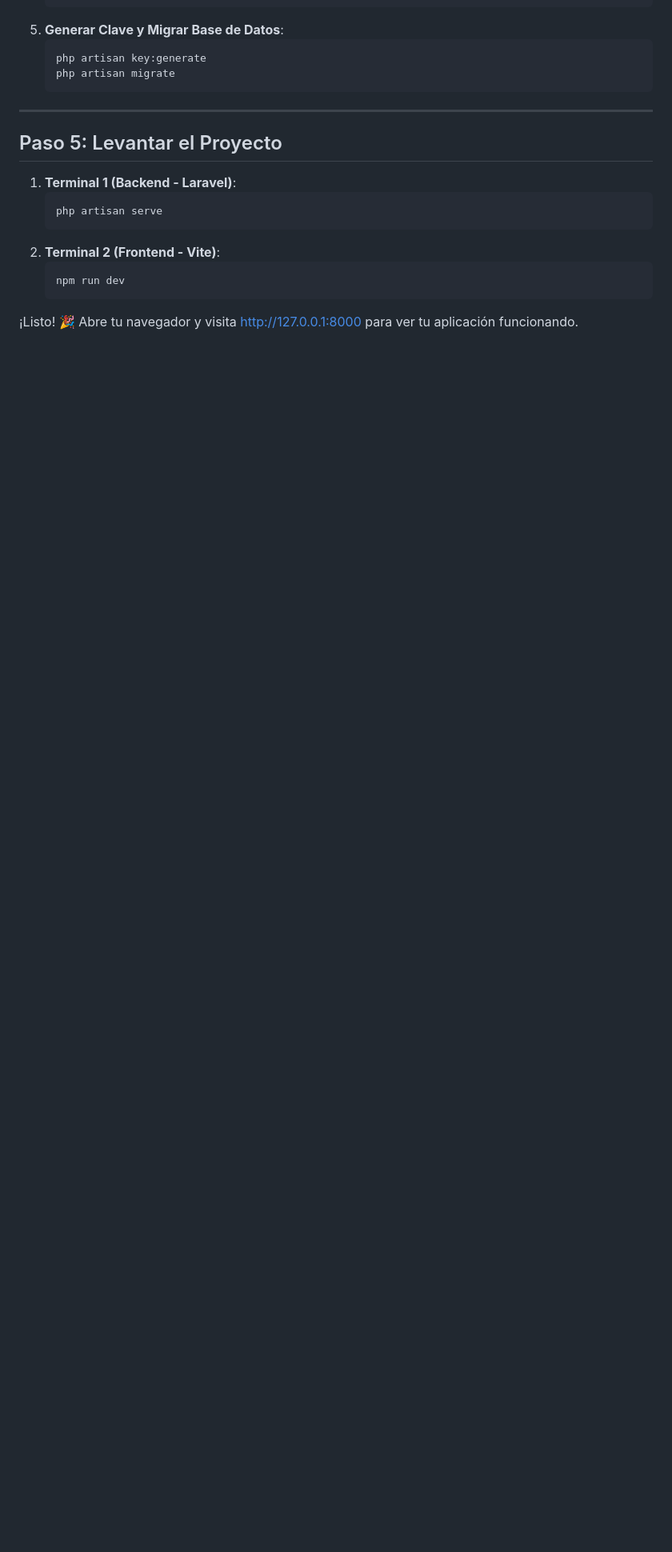
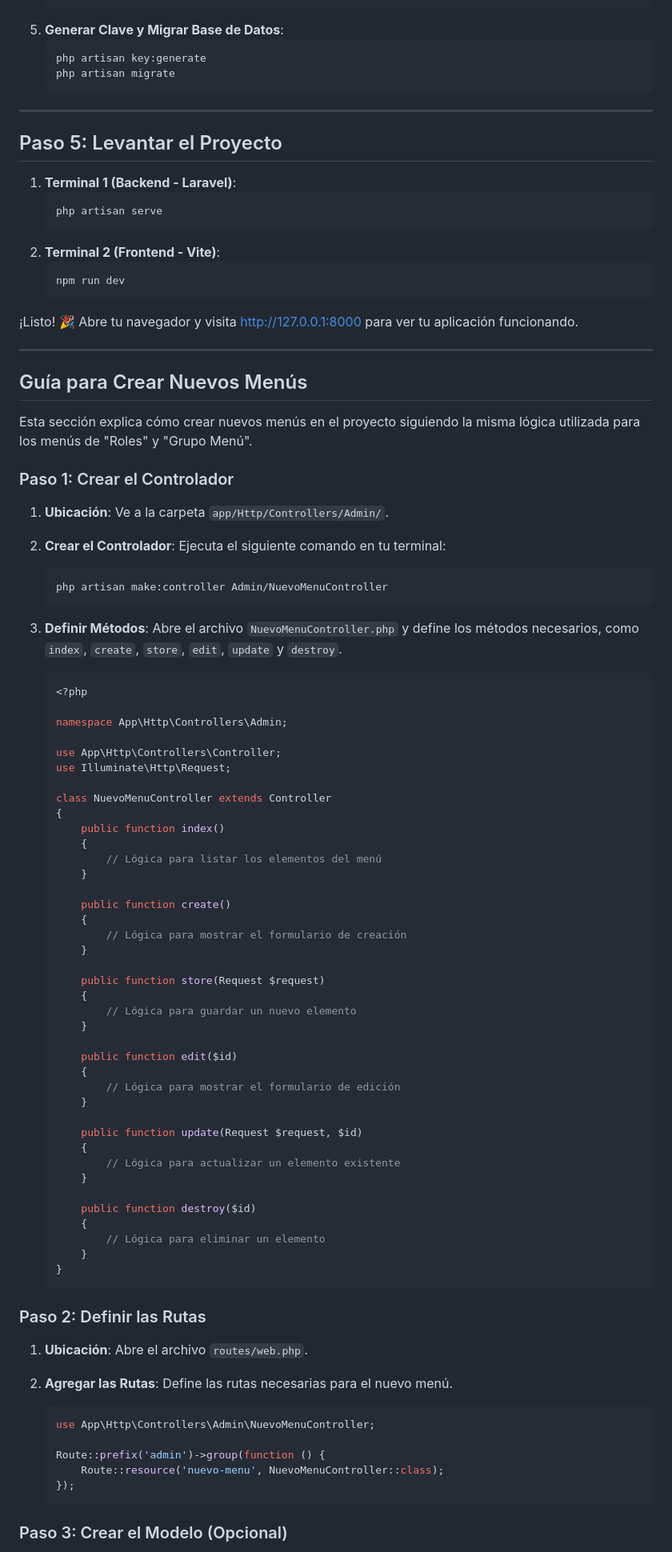
Before and after one commit to nfuegopy/cliente-seguro-frontend, a Markdown page: README.md, the part around one of its changes. Shown at 80% size. Rendered like a GitHub page; blank space fills up the shorter version.

Commit message:
Update de readme

````diff
--- a/README.md
+++ b/README.md
@@ -111,3 +111,76 @@ Sigue estos pasos en orden para configurar tu entorno de desarrollo.
     ```
 
 ¡Listo! 🎉 Abre tu navegador y visita [http://127.0.0.1:8000](http://127.0.0.1:8000) para ver tu aplicación funcionando.
+
+---
+
+## Guía para Crear Nuevos Menús
+
+Esta sección explica cómo crear nuevos menús en el proyecto siguiendo la misma lógica utilizada para los menús de "Roles" y "Grupo Menú".
+
+### Paso 1: Crear el Controlador
+
+1. **Ubicación**: Ve a la carpeta `app/Http/Controllers/Admin/`.
+2. **Crear el Controlador**: Ejecuta el siguiente comando en tu terminal:
+    ```bash
+    php artisan make:controller Admin/NuevoMenuController
+    ```
+3. **Definir Métodos**: Abre el archivo `NuevoMenuController.php` y define los métodos necesarios, como `index`, `create`, `store`, `edit`, `update` y `destroy`.
+
+    ```php
+    <?php
+
+    namespace App\Http\Controllers\Admin;
+
+    use App\Http\Controllers\Controller;
+    use Illuminate\Http\Request;
+
+    class NuevoMenuController extends Controller
+    {
+        public function index()
+        {
+            // Lógica para listar los elementos del menú
+        }
+
+        public function create()
+        {
+            // Lógica para mostrar el formulario de creación
+        }
+
+        public function store(Request $request)
+        {
+            // Lógica para guardar un nuevo elemento
+        }
+
+        public function edit($id)
+        {
+            // Lógica para mostrar el formulario de edición
+        }
+
+        public function update(Request $request, $id)
+        {
+            // Lógica para actualizar un elemento existente
+        }
+
+        public function destroy($id)
+        {
+            // Lógica para eliminar un elemento
+        }
+    }
+    ```
+
+### Paso 2: Definir las Rutas
+
+1. **Ubicación**: Abre el archivo `routes/web.php`.
+2. **Agregar las Rutas**: Define las rutas necesarias para el nuevo menú.
+
+    ```php
+    use App\Http\Controllers\Admin\NuevoMenuController;
+
+    Route::prefix('admin')->group(function () {
+        Route::resource('nuevo-menu', NuevoMenuController::class);
+    });
+    ```
+
+### Paso 3: Crear el Modelo (Opcional)
+
````
Also changed, not shown: other parts of README.md (+74 -0 lines).
